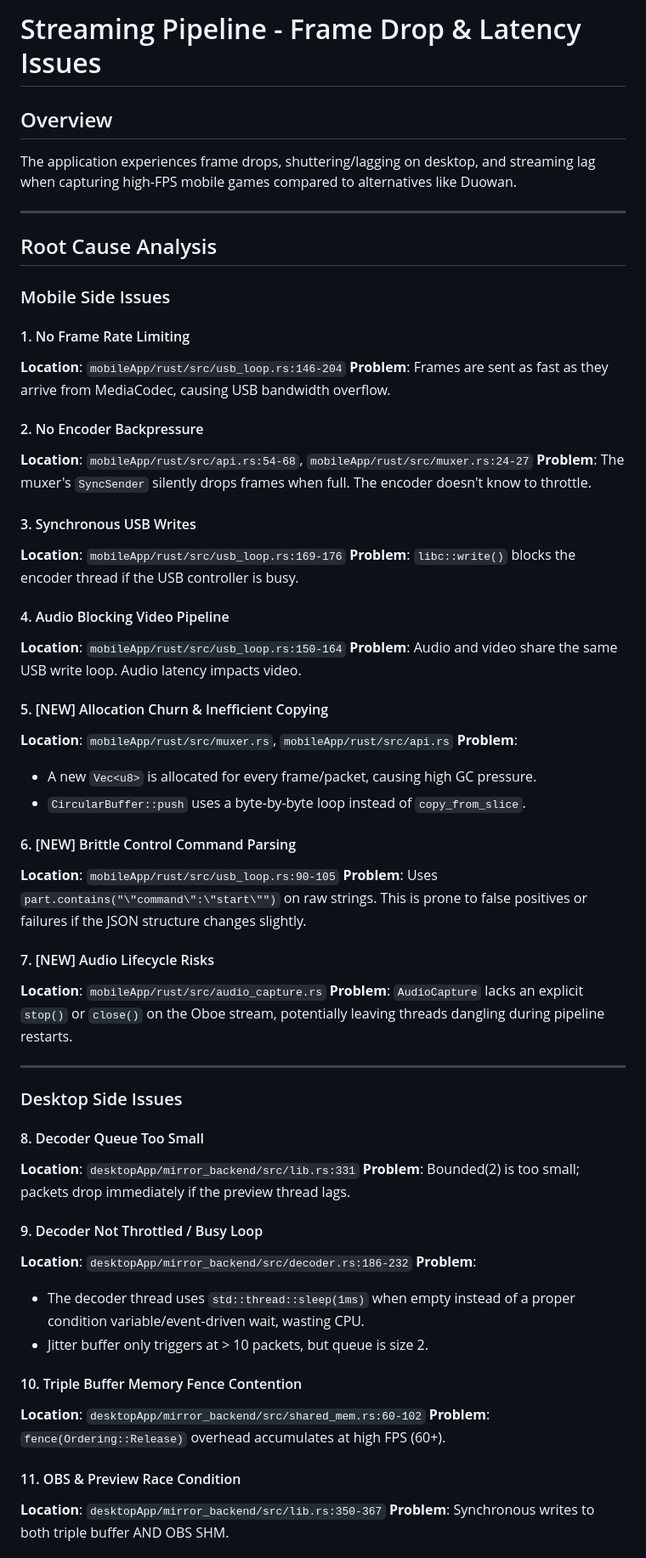
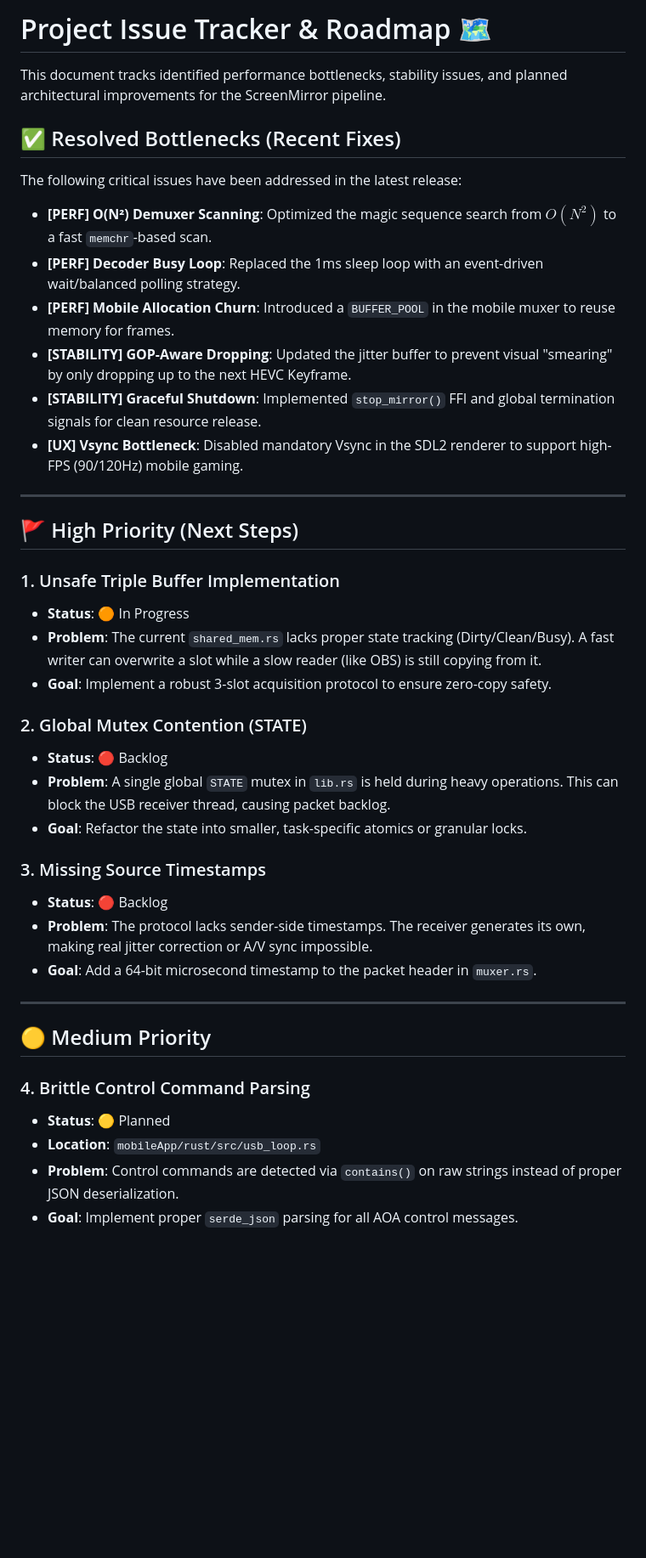
Before and after one commit to balaji-premkumar/screenmirror, a Markdown page: ISSUES.md, the part around one of its changes. Shown at 85% size. GitHub-like rendering; blank space fills up the shorter version.

```diff
--- a/ISSUES.md
+++ b/ISSUES.md
@@ -1,64 +1,44 @@
-# Streaming Pipeline - Frame Drop & Latency Issues
+# Project Issue Tracker & Roadmap 🗺️
 
-## Overview
+This document tracks identified performance bottlenecks, stability issues, and planned architectural improvements for the ScreenMirror pipeline.
 
-The application experiences frame drops, shuttering/lagging on desktop, and streaming lag when capturing high-FPS mobile games compared to alternatives like Duowan.
+## ✅ Resolved Bottlenecks (Recent Fixes)
+
+The following critical issues have been addressed in the latest release:
+
+- **[PERF] O(N²) Demuxer Scanning**: Optimized the magic sequence search from $O(N^2)$ to a fast `memchr`-based scan.
+- **[PERF] Decoder Busy Loop**: Replaced the 1ms sleep loop with an event-driven wait/balanced polling strategy.
+- **[PERF] Mobile Allocation Churn**: Introduced a `BUFFER_POOL` in the mobile muxer to reuse memory for frames.
+- **[STABILITY] GOP-Aware Dropping**: Updated the jitter buffer to prevent visual "smearing" by only dropping up to the next HEVC Keyframe.
+- **[STABILITY] Graceful Shutdown**: Implemented `stop_mirror()` FFI and global termination signals for clean resource release.
+- **[UX] Vsync Bottleneck**: Disabled mandatory Vsync in the SDL2 renderer to support high-FPS (90/120Hz) mobile gaming.
 
 ---
 
-## Root Cause Analysis
+## 🚩 High Priority (Next Steps)
 
-### Mobile Side Issues
+### 1. Unsafe Triple Buffer Implementation
+- **Status**: 🟠 In Progress
+- **Problem**: The current `shared_mem.rs` lacks proper state tracking (Dirty/Clean/Busy). A fast writer can overwrite a slot while a slow reader (like OBS) is still copying from it.
+- **Goal**: Implement a robust 3-slot acquisition protocol to ensure zero-copy safety.
 
-#### 1. No Frame Rate Limiting
-**Location**: `mobileApp/rust/src/usb_loop.rs:146-204`
-**Problem**: Frames are sent as fast as they arrive from MediaCodec, causing USB bandwidth overflow.
+### 2. Global Mutex Contention (STATE)
+- **Status**: 🔴 Backlog
+- **Problem**: A single global `STATE` mutex in `lib.rs` is held during heavy operations. This can block the USB receiver thread, causing packet backlog.
+- **Goal**: Refactor the state into smaller, task-specific atomics or granular locks.
 
-#### 2. No Encoder Backpressure
-**Location**: `mobileApp/rust/src/api.rs:54-68`, `mobileApp/rust/src/muxer.rs:24-27`
-**Problem**: The muxer's `SyncSender` silently drops frames when full. The encoder doesn't know to throttle.
-
-#### 3. Synchronous USB Writes
-**Location**: `mobileApp/rust/src/usb_loop.rs:169-176`
-**Problem**: `libc::write()` blocks the encoder thread if the USB controller is busy.
-
-#### 4. Audio Blocking Video Pipeline
-**Location**: `mobileApp/rust/src/usb_loop.rs:150-164`
-**Problem**: Audio and video share the same USB write loop. Audio latency impacts video.
-
-#### 5. [NEW] Allocation Churn & Inefficient Copying
-**Location**: `mobileApp/rust/src/muxer.rs`, `mobileApp/rust/src/api.rs`
-**Problem**:
-- A new `Vec<u8>` is allocated for every frame/packet, causing high GC pressure.
-- `CircularBuffer::push` uses a byte-by-byte loop instead of `copy_from_slice`.
-
-#### 6. [NEW] Brittle Control Command Parsing
-**Location**: `mobileApp/rust/src/usb_loop.rs:90-105`
-**Problem**: Uses `part.contains("\"command\":\"start\"")` on raw strings. This is prone to false positives or failures if the JSON structure changes slightly.
-
-#### 7. [NEW] Audio Lifecycle Risks
-**Location**: `mobileApp/rust/src/audio_capture.rs`
-**Problem**: `AudioCapture` lacks an explicit `stop()` or `close()` on the Oboe stream, potentially leaving threads dangling during pipeline restarts.
+### 3. Missing Source Timestamps
+- **Status**: 🔴 Backlog
+- **Problem**: The protocol lacks sender-side timestamps. The receiver generates its own, making real jitter correction or A/V sync impossible.
+- **Goal**: Add a 64-bit microsecond timestamp to the packet header in `muxer.rs`.
 
 ---
 
-### Desktop Side Issues
+## 🟡 Medium Priority
 
-#### 8. Decoder Queue Too Small
-**Location**: `desktopApp/mirror_backend/src/lib.rs:331`
-**Problem**: Bounded(2) is too small; packets drop immediately if the preview thread lags.
+### 4. Brittle Control Command Parsing
+- **Status**: 🟡 Planned
+- **Location**: `mobileApp/rust/src/usb_loop.rs`
+- **Problem**: Control commands are detected via `contains()` on raw strings instead of proper JSON deserialization.
+- **Goal**: Implement proper `serde_json` parsing for all AOA control messages.
 
-#### 9. Decoder Not Throttled / Busy Loop
-**Location**: `desktopApp/mirror_backend/src/decoder.rs:186-232`
-**Problem**:
-- The decoder thread uses `std::thread::sleep(1ms)` when empty instead of a proper condition variable/event-driven wait, wasting CPU.
-- Jitter buffer only triggers at > 10 packets, but queue is size 2.
-
-#### 10. Triple Buffer Memory Fence Contention
-**Location**: `desktopApp/mirror_backend/src/shared_mem.rs:60-102`
-**Problem**: `fence(Ordering::Release)` overhead accumulates at high FPS (60+).
-
-#### 11. OBS & Preview Race Condition
-**Location**: `desktopApp/mirror_backend/src/lib.rs:350-367`
-**Problem**: Synchronous writes to both triple buffer AND OBS SHM.
-
```
Also changed, not shown: other parts of ISSUES.md (+16 -60 lines), README.md (+64 -68 lines).
